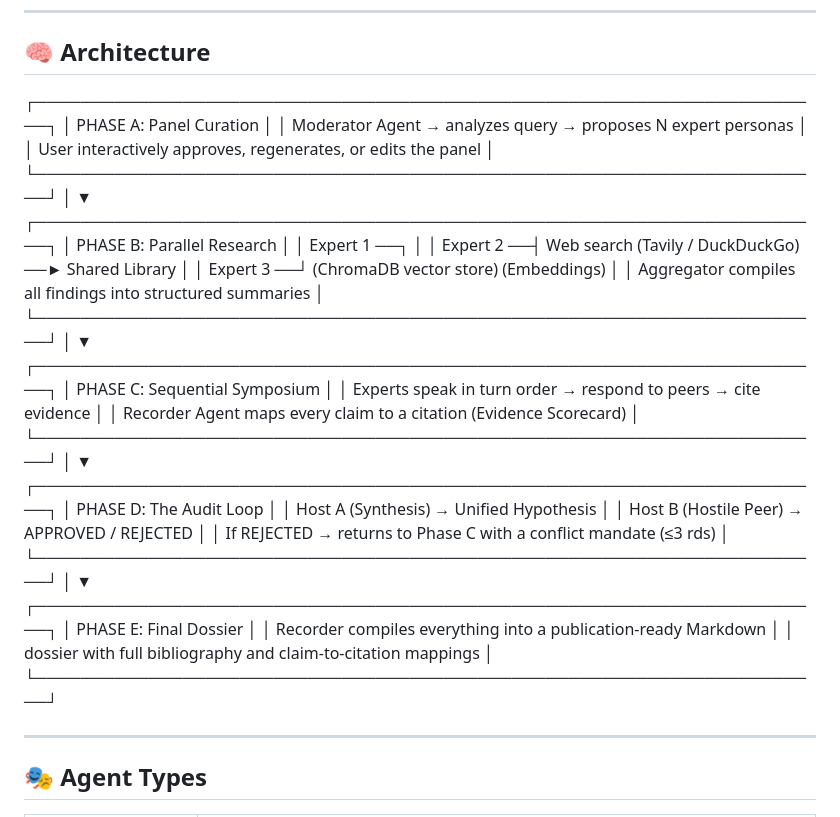
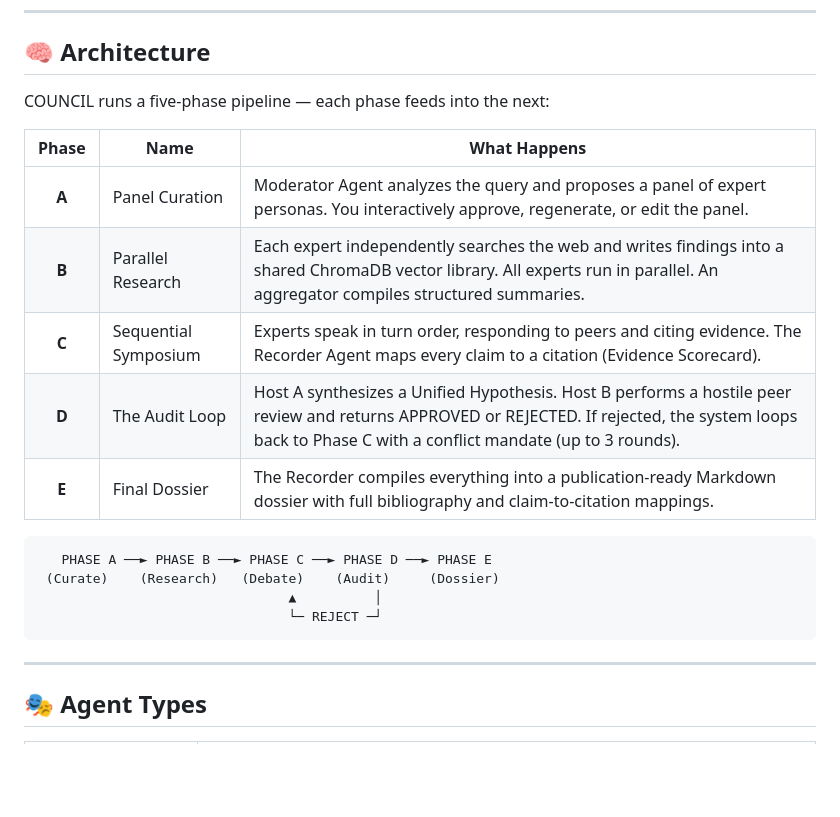
Before and after one commit to eeeyoung/council, a Markdown page: README.md, the part around one of its changes. GitHub-like rendering; blank space fills up the shorter version.

Commit message:
improve readme file

````diff
--- a/README.md
+++ b/README.md
@@ -29,42 +29,23 @@ COUNCIL simulates an entire scientific symposium using multiple AI agents. You p
 ---
 
 ## 🧠 Architecture
-┌──────────────────────────────────────────────────────────────────────┐
-│                          PHASE A: Panel Curation                     │
-│   Moderator Agent → analyzes query → proposes N expert personas      │
-│   User interactively approves, regenerates, or edits the panel       │
-└──────────────────────────────────────────────────────────────────────┘
-│
-▼
-┌──────────────────────────────────────────────────────────────────────┐
-│                        PHASE B: Parallel Research                    │
-│   Expert 1 ──┐                                                       │
-│   Expert 2 ──┤  Web search (Tavily / DuckDuckGo) ──► Shared Library  │
-│   Expert 3 ──┘  (ChromaDB vector store)               (Embeddings)   │
-│   Aggregator compiles all findings into structured summaries         │
-└──────────────────────────────────────────────────────────────────────┘
-│
-▼
-┌──────────────────────────────────────────────────────────────────────┐
-│                      PHASE C: Sequential Symposium                   │
-│   Experts speak in turn order → respond to peers → cite evidence     │
-│   Recorder Agent maps every claim to a citation (Evidence Scorecard) │
-└──────────────────────────────────────────────────────────────────────┘
-│
-▼
-┌──────────────────────────────────────────────────────────────────────┐
-│                       PHASE D: The Audit Loop                        │
-│   Host A (Synthesis)   →  Unified Hypothesis                         │
-│   Host B (Hostile Peer) →  APPROVED / REJECTED                       │
-│   If REJECTED → returns to Phase C with a conflict mandate (≤3 rds)  │
-└──────────────────────────────────────────────────────────────────────┘
-│
-▼
-┌──────────────────────────────────────────────────────────────────────┐
-│                     PHASE E: Final Dossier                           │
-│   Recorder compiles everything into a publication-ready Markdown     │
-│   dossier with full bibliography and claim-to-citation mappings      │
-└──────────────────────────────────────────────────────────────────────┘
+
+COUNCIL runs a five-phase pipeline — each phase feeds into the next:
+
+| Phase | Name | What Happens |
+|:-----:|------|--------------|
+| **A** | Panel Curation | Moderator Agent analyzes the query and proposes a panel of expert personas. You interactively approve, regenerate, or edit the panel. |
+| **B** | Parallel Research | Each expert independently searches the web and writes findings into a shared ChromaDB vector library. All experts run in parallel. An aggregator compiles structured summaries. |
+| **C** | Sequential Symposium | Experts speak in turn order, responding to peers and citing evidence. The Recorder Agent maps every claim to a citation (Evidence Scorecard). |
+| **D** | The Audit Loop | Host A synthesizes a Unified Hypothesis. Host B performs a hostile peer review and returns APPROVED or REJECTED. If rejected, the system loops back to Phase C with a conflict mandate (up to 3 rounds). |
+| **E** | Final Dossier | The Recorder compiles everything into a publication-ready Markdown dossier with full bibliography and claim-to-citation mappings. |
+
+```
+   PHASE A ──► PHASE B ──► PHASE C ──► PHASE D ──► PHASE E
+ (Curate)    (Research)   (Debate)    (Audit)     (Dossier)
+                                ▲          │
+                                └─ REJECT ─┘
+```
 
 
 ---
````
Also changed, not shown: other parts of README.md (+2 -0 lines).
